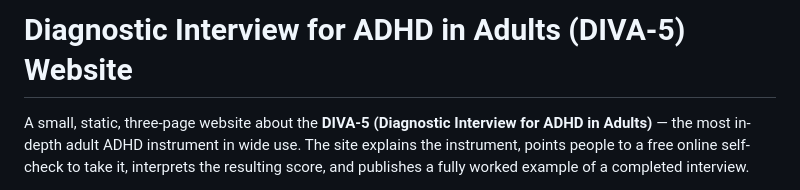
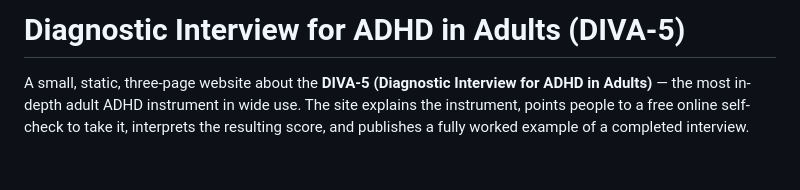
Before and after one commit to megzjudge/adhd, a Markdown page: README.md, the part around the change. GitHub-like rendering; blank space fills up the shorter version.

```diff
--- a/README.md
+++ b/README.md
@@ -1,4 +1,4 @@
-# Diagnostic Interview for ADHD in Adults (DIVA-5) Website
+# Diagnostic Interview for ADHD in Adults (DIVA-5)
 
 A small, static, three-page website about the **DIVA-5 (Diagnostic Interview for ADHD in
 Adults)** — the most in-depth adult ADHD instrument in wide use. The site explains the
```
